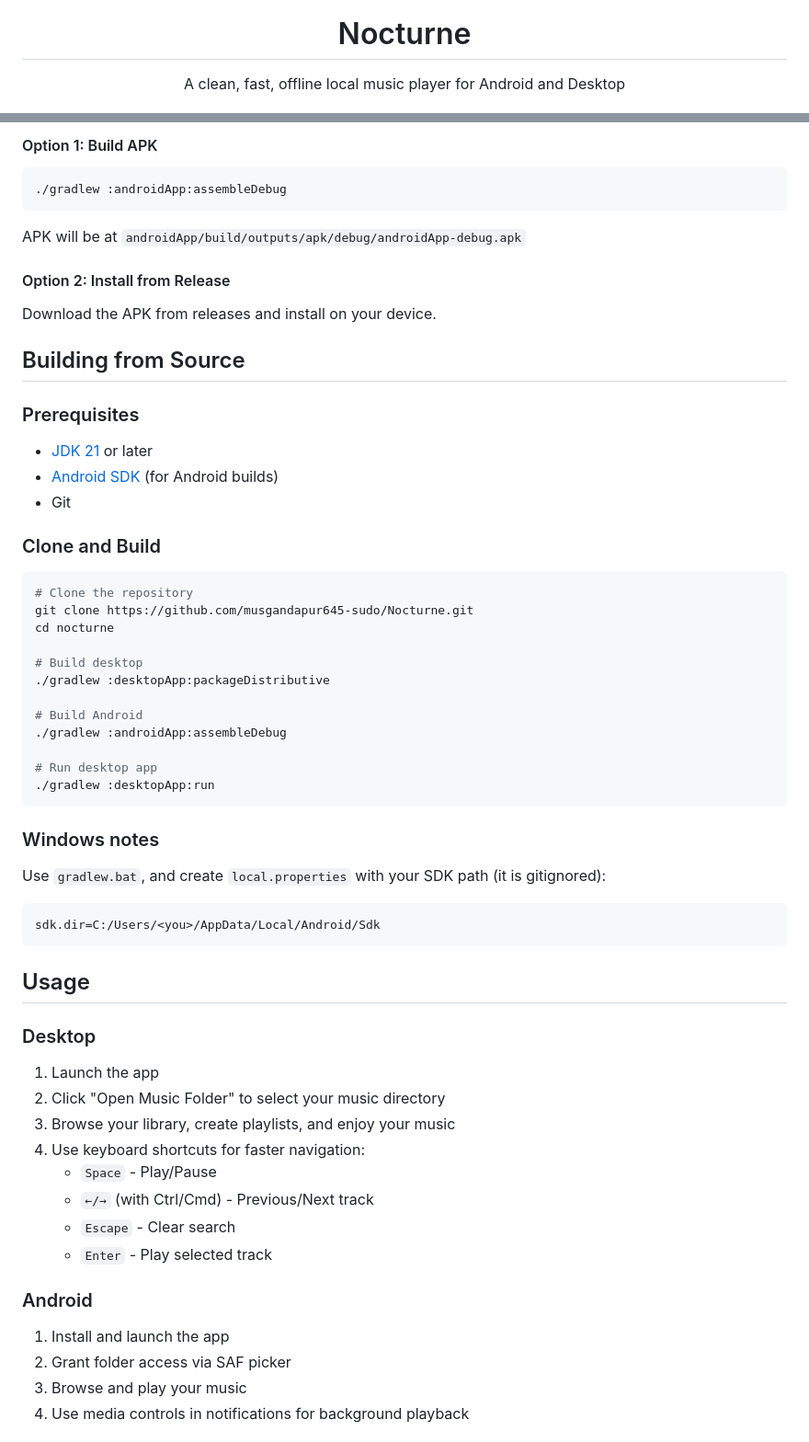
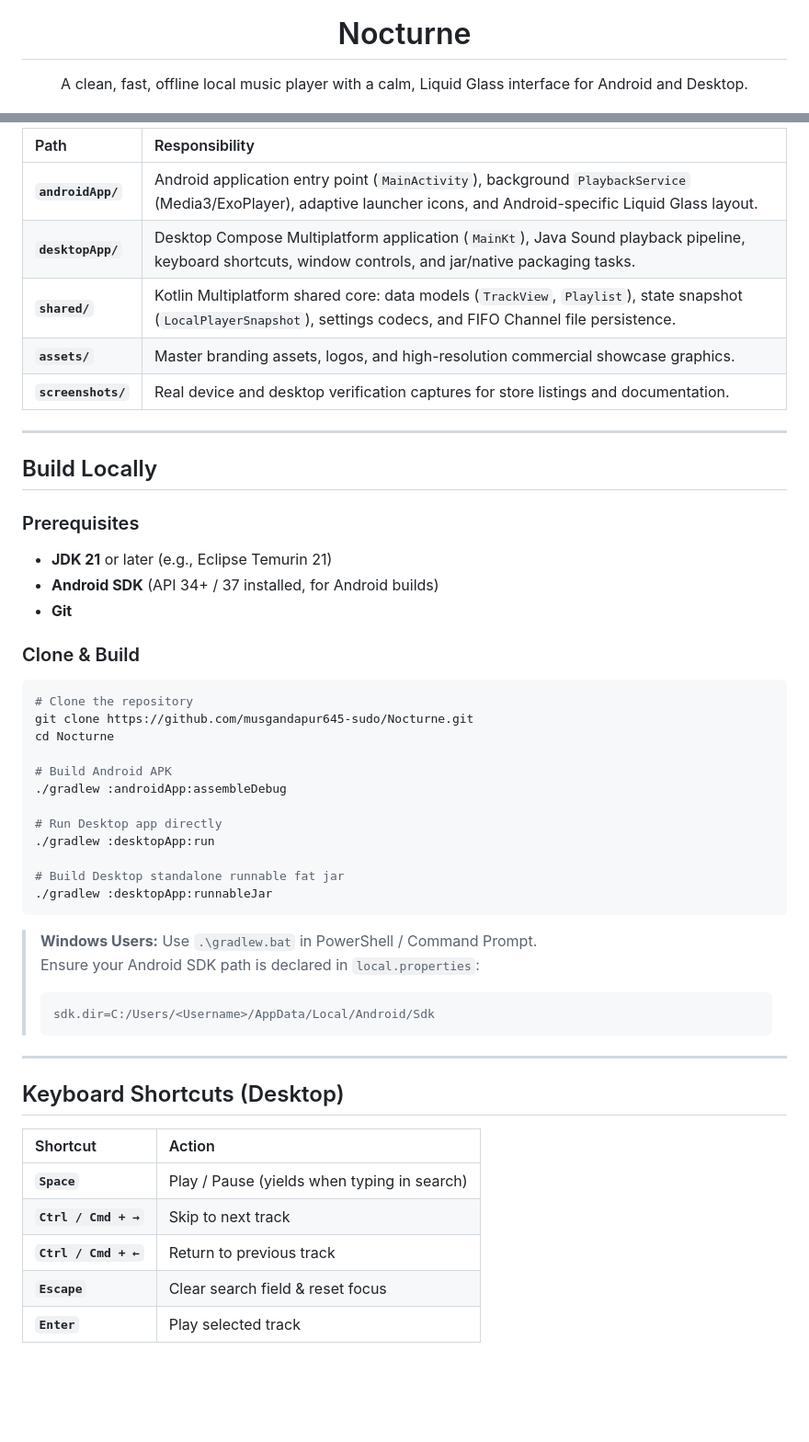
Before and after one commit to musgandapur645-sudo/Nocturne, a Markdown page: README.md, 2 parts joined by grey strips. Shown at 92% size. Rendered like a GitHub page; blank space fills up the shorter version.

````diff
--- a/README.md
+++ b/README.md
@@ -5,7 +5,7 @@
 <h1 align="center">Nocturne</h1>
 
 <p align="center">
-  A clean, fast, offline local music player for Android and Desktop
+  A clean, fast, offline local music player with a calm, Liquid Glass interface for Android and Desktop.
 </p>
 
 <p align="center">
@@ -56,60 +97,53 @@ See [Building from Source](#building-from-source) below.
 
-#### Option 1: Build APK
-```bash
-./gradlew :androidApp:assembleDebug
-```
-APK will be at `androidApp/build/outputs/apk/debug/androidApp-debug.apk`
+| Path | Responsibility |
+| :--- | :--- |
+| **`androidApp/`** | Android application entry point (`MainActivity`), background `PlaybackService` (Media3/ExoPlayer), adaptive launcher icons, and Android-specific Liquid Glass layout. |
+| **`desktopApp/`** | Desktop Compose Multiplatform application (`MainKt`), Java Sound playback pipeline, keyboard shortcuts, window controls, and jar/native packaging tasks. |
+| **`shared/`** | Kotlin Multiplatform shared core: data models (`TrackView`, `Playlist`), state snapshot (`LocalPlayerSnapshot`), settings codecs, and FIFO Channel file persistence. |
+| **`assets/`** | Master branding assets, logos, and high-resolution commercial showcase graphics. |
+| **`screenshots/`** | Real device and desktop verification captures for store listings and documentation. |
 
-#### Option 2: Install from Release
-Download the APK from releases and install on your device.
+---
 
-## Building from Source
+## Build Locally
 
 ### Prerequisites
-- [JDK 21](https://adoptium.net/) or later
-- [Android SDK](https://developer.android.com/studio) (for Android builds)
-- Git
+- **JDK 21** or later (e.g., Eclipse Temurin 21)
+- **Android SDK** (API 34+ / 37 installed, for Android builds)
+- **Git**
 
-### Clone and Build
+### Clone & Build
 
 ```bash
 # Clone the repository
 git clone https://github.com/musgandapur645-sudo/Nocturne.git
-cd nocturne
+cd Nocturne
 
-# Build desktop
-./gradlew :desktopApp:packageDistributive
-
-# Build Android
+# Build Android APK
 ./gradlew :androidApp:assembleDebug
 
-# Run desktop app
+# Run Desktop app directly
 ./gradlew :desktopApp:run
+
+# Build Desktop standalone runnable fat jar
+./gradlew :desktopApp:runnableJar
 ```
 
-### Windows notes
+> **Windows Users:** Use `.\gradlew.bat` in PowerShell / Command Prompt.
+> Ensure your Android SDK path is declared in `local.properties`:
+> ```properties
+> sdk.dir=C:/Users/<Username>/AppData/Local/Android/Sdk
+> ```
 
-Use `gradlew.bat`, and create `local.properties` with your SDK path (it is gitignored):
+---
 
-```properties
-sdk.dir=C:/Users/<you>/AppData/Local/Android/Sdk
-```
+## Keyboard Shortcuts (Desktop)
 
-## Usage
+| Shortcut | Action |
+| :--- | :--- |
+| **`Space`** | Play / Pause (yields when typing in search) |
+| **`Ctrl / Cmd + →`** | Skip to next track |
+| **`Ctrl / Cmd + ←`** | Return to previous track |
+| **`Escape`** | Clear search field & reset focus |
+| **`Enter`** | Play selected track |
 
-### Desktop
-1. Launch the app
-2. Click "Open Music Folder" to select your music directory
-3. Browse your library, create playlists, and enjoy your music
-4. Use keyboard shortcuts for faster navigation:
-   - `Space` - Play/Pause
-   - `←/→` (with Ctrl/Cmd) - Previous/Next track
-   - `Escape` - Clear search
-   - `Enter` - Play selected track
-
-### Android
-1. Install and launch the app
-2. Grant folder access via SAF picker
-3. Browse and play your music
-4. Use media controls in notifications for background playback
-
````
Also changed, not shown: other parts of README.md (+91 -81 lines), assets/showcase.png (added), 1 other file.
